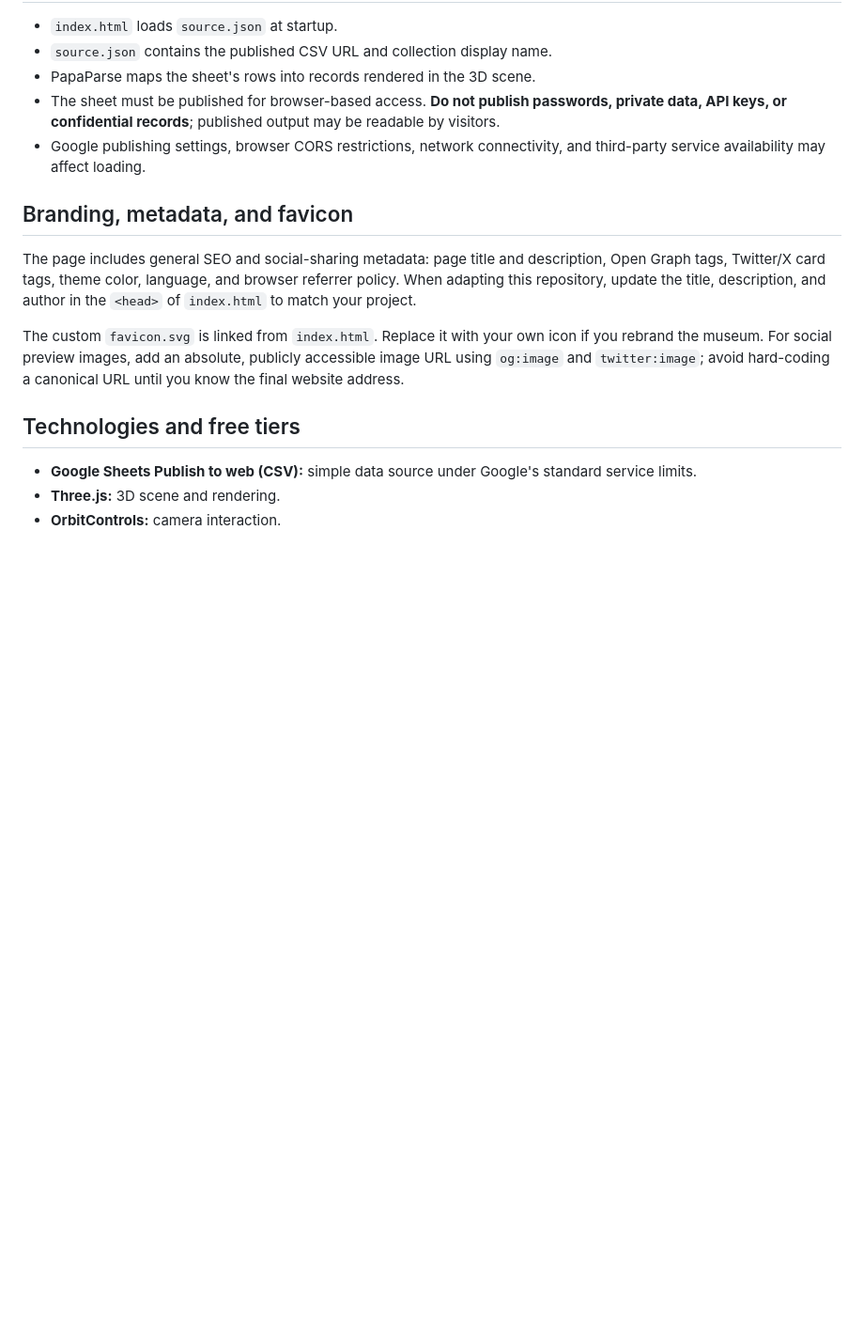
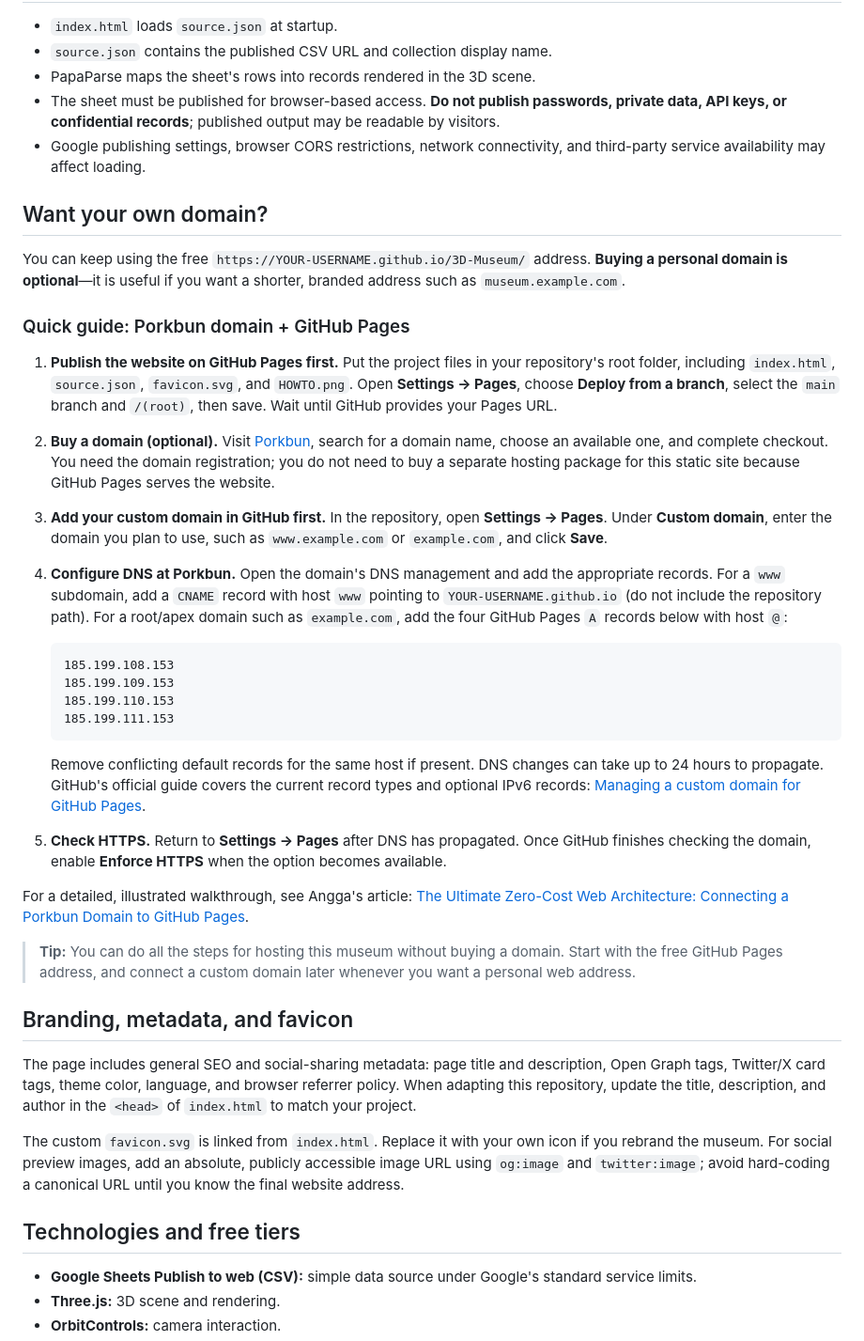
Before and after one commit to AnggaConni/3D-Museum, a Markdown page: README.md, the part around the change. Shown at 94% size. Rendered like a GitHub page; blank space fills up the shorter version.

Commit message:
Add optional Porkbun custom domain and GitHub Pages guide

````diff
--- a/README.md
+++ b/README.md
@@ -50,6 +50,31 @@ Keep Google's exact published URL, including `output=csv` when provided.
 - The sheet must be published for browser-based access. **Do not publish passwords, private data, API keys, or confidential records**; published output may be readable by visitors.
 - Google publishing settings, browser CORS restrictions, network connectivity, and third-party service availability may affect loading.
 
+## Want your own domain?
+
+You can keep using the free `https://YOUR-USERNAME.github.io/3D-Museum/` address. **Buying a personal domain is optional**—it is useful if you want a shorter, branded address such as `museum.example.com`.
+
+### Quick guide: Porkbun domain + GitHub Pages
+
+1. **Publish the website on GitHub Pages first.** Put the project files in your repository's root folder, including `index.html`, `source.json`, `favicon.svg`, and `HOWTO.png`. Open **Settings → Pages**, choose **Deploy from a branch**, select the `main` branch and `/(root)`, then save. Wait until GitHub provides your Pages URL.
+2. **Buy a domain (optional).** Visit [Porkbun](https://porkbun.com/), search for a domain name, choose an available one, and complete checkout. You need the domain registration; you do not need to buy a separate hosting package for this static site because GitHub Pages serves the website.
+3. **Add your custom domain in GitHub first.** In the repository, open **Settings → Pages**. Under **Custom domain**, enter the domain you plan to use, such as `www.example.com` or `example.com`, and click **Save**.
+4. **Configure DNS at Porkbun.** Open the domain's DNS management and add the appropriate records. For a `www` subdomain, add a `CNAME` record with host `www` pointing to `YOUR-USERNAME.github.io` (do not include the repository path). For a root/apex domain such as `example.com`, add the four GitHub Pages `A` records below with host `@`:
+
+   ```text
+   185.199.108.153
+   185.199.109.153
+   185.199.110.153
+   185.199.111.153
+   ```
+
+   Remove conflicting default records for the same host if present. DNS changes can take up to 24 hours to propagate. GitHub's official guide covers the current record types and optional IPv6 records: [Managing a custom domain for GitHub Pages](https://docs.github.com/en/pages/configuring-a-custom-domain-for-your-github-pages-site/managing-a-custom-domain-for-your-github-pages-site).
+5. **Check HTTPS.** Return to **Settings → Pages** after DNS has propagated. Once GitHub finishes checking the domain, enable **Enforce HTTPS** when the option becomes available.
+
+For a detailed, illustrated walkthrough, see Angga's article: [The Ultimate Zero-Cost Web Architecture: Connecting a Porkbun Domain to GitHub Pages](https://horizon-scanning.org/blog/article/the-ultimate-zero-cost-web-architecture-connecting-a-porkbun-domain-to-github-pages.html).
+
+> **Tip:** You can do all the steps for hosting this museum without buying a domain. Start with the free GitHub Pages address, and connect a custom domain later whenever you want a personal web address.
+
 ## Branding, metadata, and favicon
 
 The page includes general SEO and social-sharing metadata: page title and description, Open Graph tags, Twitter/X card tags, theme color, language, and browser referrer policy. When adapting this repository, update the title, description, and author in the `<head>` of `index.html` to match your project.
````
